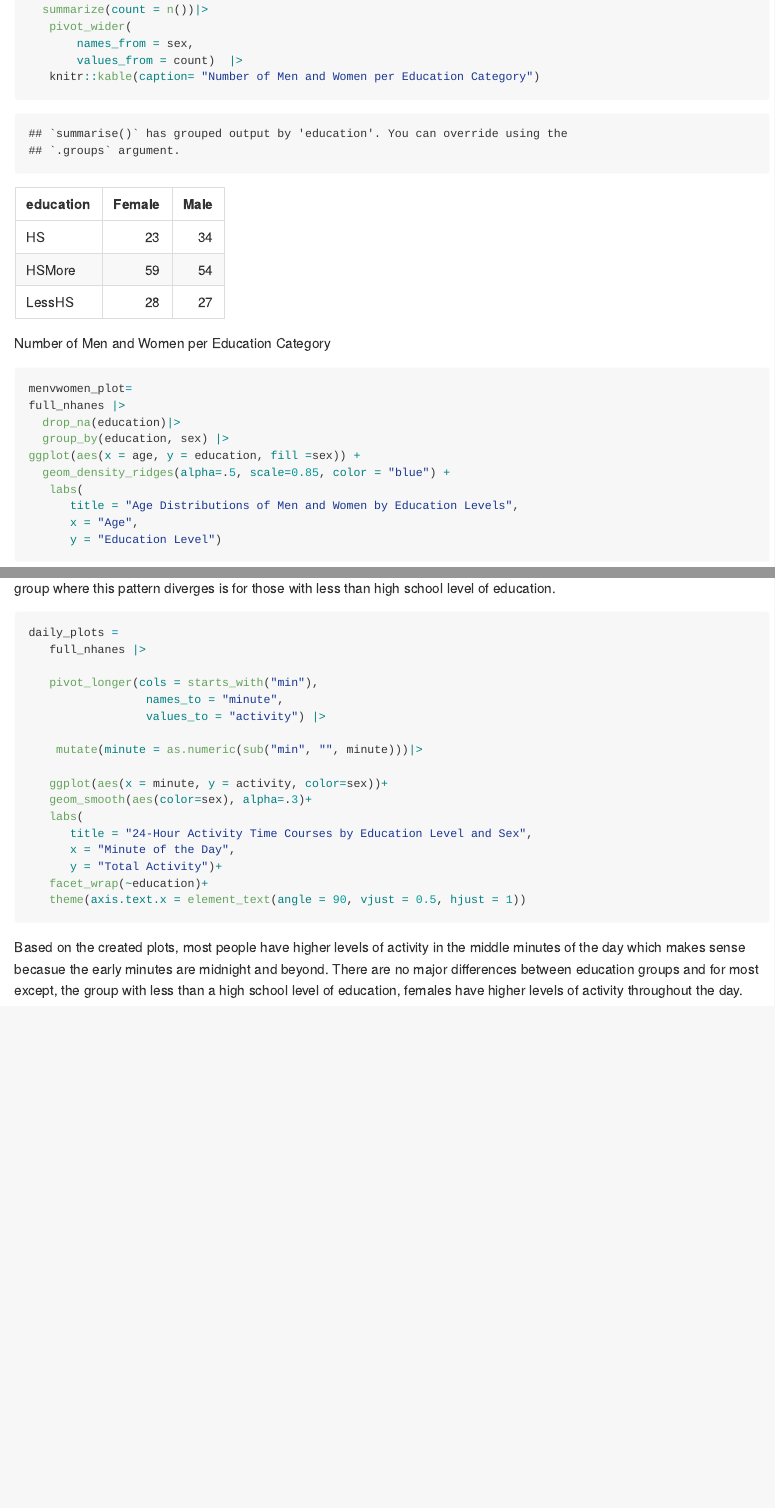
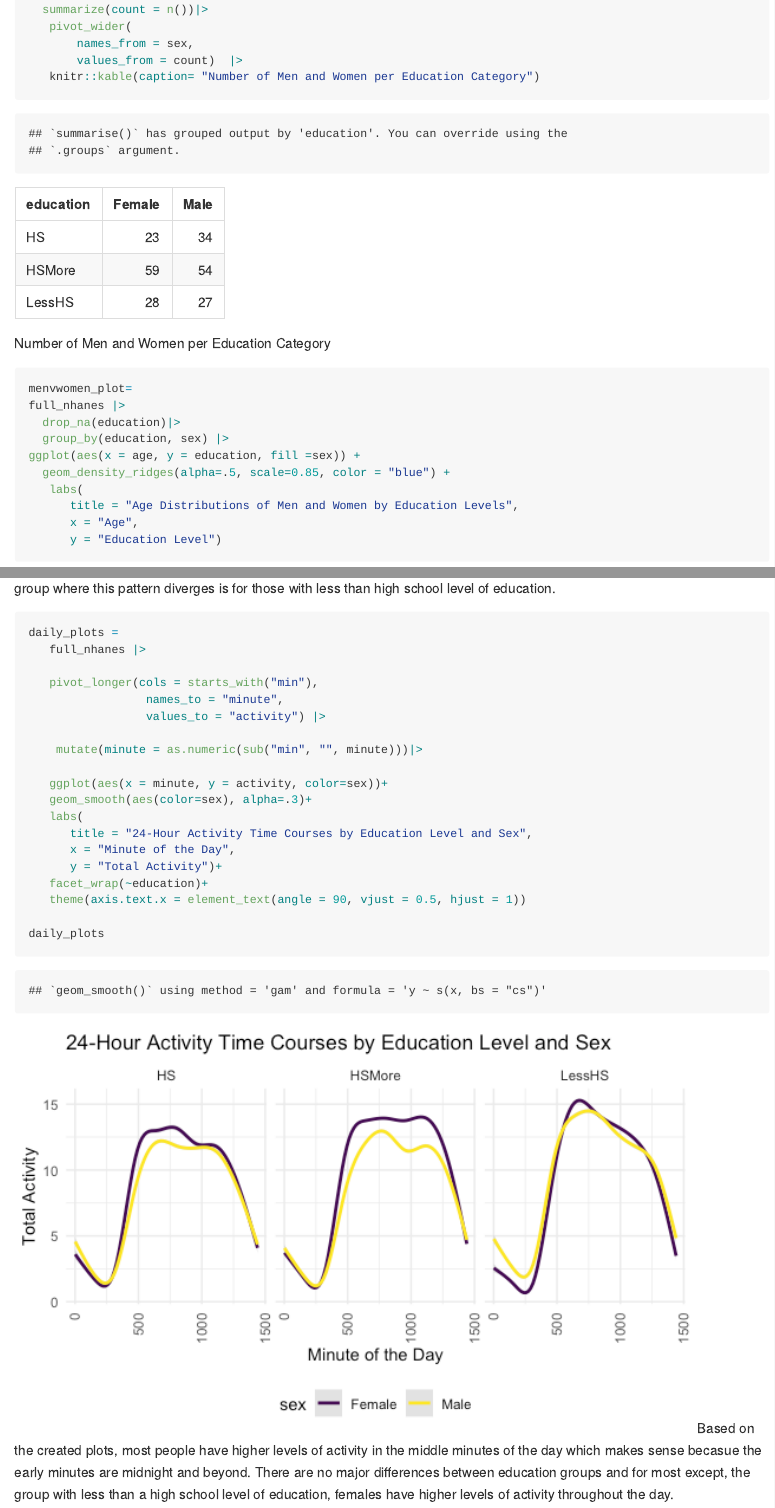
Before and after one commit to cm3936/p8105_hw3_cm3936, an R Markdown document (HW3_cm3936.Rmd): the page in a window 1100 px wide, from 4860 px down, and a second part further down, joined at a grey line. The pictures show the output file HW3_cm3936.md that the author committed with the source, drawn offline in the style of GitHub.

Commit message:
Problem 2 is done!

````diff
--- a/HW3_cm3936.Rmd
+++ b/HW3_cm3936.Rmd
@@ -221,5 +221,7 @@ daily_plots =
    facet_wrap(~education)+
    theme(axis.text.x = element_text(angle = 90, vjust = 0.5, hjust = 1))
 
+daily_plots
+
 ```
 Based on the created plots, most people have higher levels of activity in the middle minutes of the day which makes sense becasue the early minutes are midnight and beyond. There are no major differences between education groups and for most except, the group with less than a high school level of education, females have higher levels of activity throughout the day.
````
Also changed, not shown: HW3_cm3936.md, HW3_cm3936_files/figure-gfm/daily activity-1.png (added).
